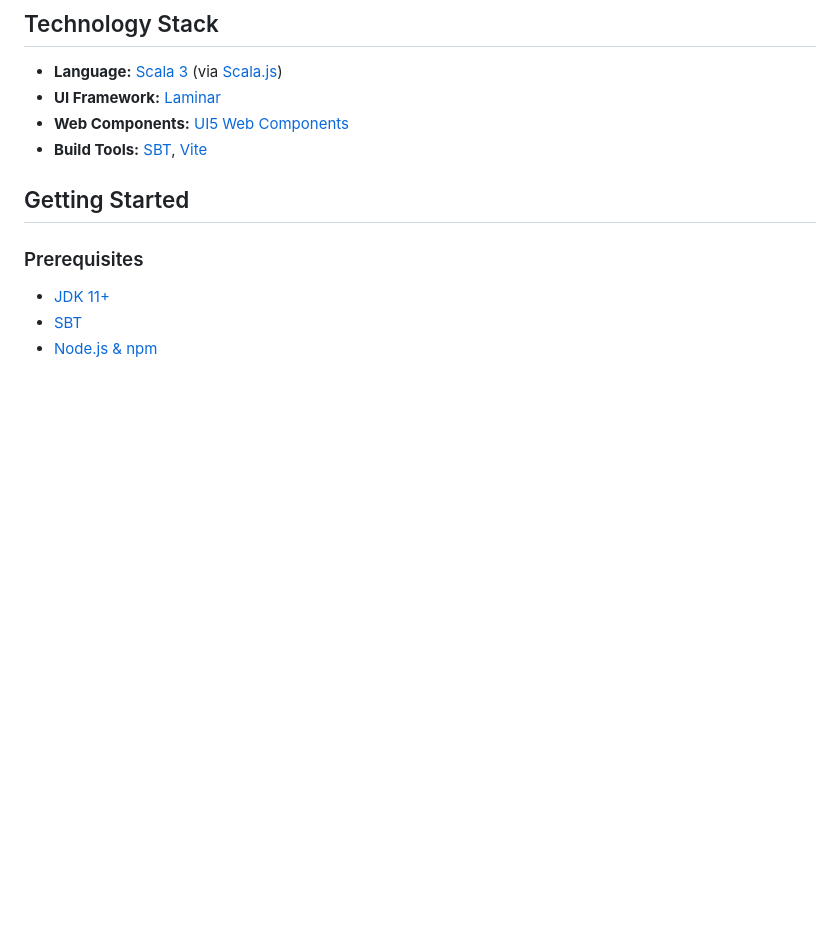
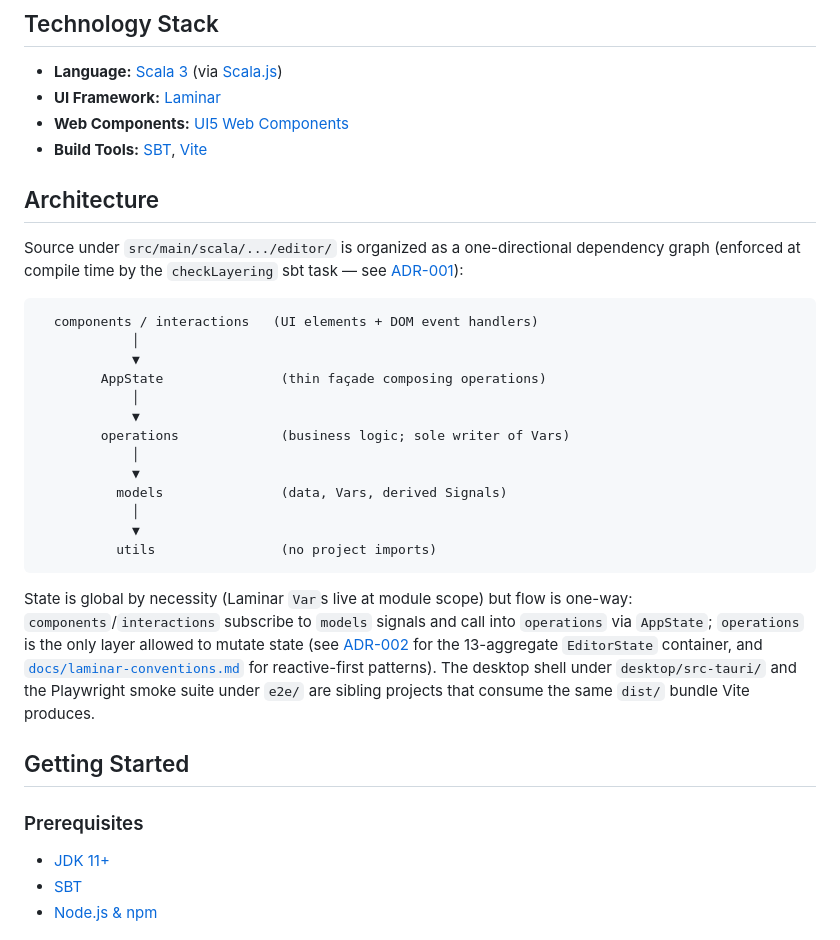
Before and after one commit to tessell-art/editor, a Markdown page: README.md, the part around the change. GitHub-like rendering; blank space fills up the shorter version.

Commit message:
Improved README.md

````diff
--- a/README.md
+++ b/README.md
@@ -43,6 +43,38 @@ The editor is part of the [scala-tessella](https://github.com/scala-tessella) pr
 - **UI Framework:** [Laminar](https://laminar.dev/)
 - **Web Components:** [UI5 Web Components](https://sap.github.io/ui5-webcomponents/)
 - **Build Tools:** [SBT](https://www.scala-sbt.org/), [Vite](https://vitejs.dev/)
+
+## Architecture
+
+Source under `src/main/scala/.../editor/` is organized as a one-directional
+dependency graph (enforced at compile time by the `checkLayering` sbt task —
+see [ADR-001](docs/adr/001-package-layering.md)):
+
+```
+  components / interactions   (UI elements + DOM event handlers)
+            │
+            ▼
+        AppState               (thin façade composing operations)
+            │
+            ▼
+        operations             (business logic; sole writer of Vars)
+            │
+            ▼
+          models               (data, Vars, derived Signals)
+            │
+            ▼
+          utils                (no project imports)
+```
+
+State is global by necessity (Laminar `Var`s live at module scope) but flow
+is one-way: `components`/`interactions` subscribe to `models` signals and call
+into `operations` via `AppState`; `operations` is the only layer allowed to
+mutate state (see [ADR-002](docs/adr/002-state-container.md) for the
+13-aggregate `EditorState` container, and
+[`docs/laminar-conventions.md`](docs/laminar-conventions.md) for reactive-first
+patterns). The desktop shell under `desktop/src-tauri/` and the Playwright
+smoke suite under `e2e/` are sibling projects that consume the same
+`dist/` bundle Vite produces.
 
 ## Getting Started
 
````
